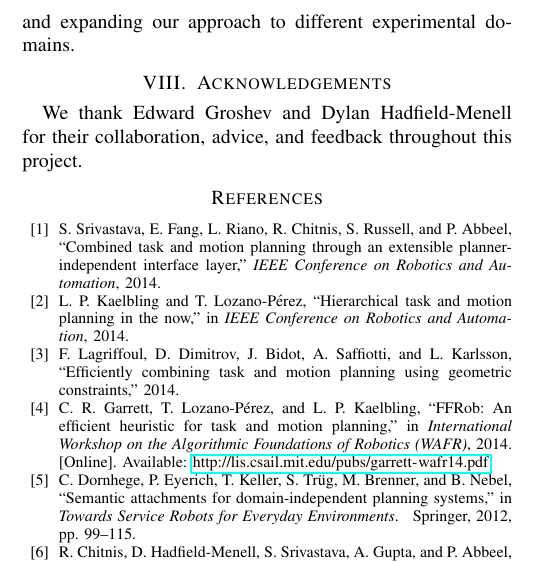
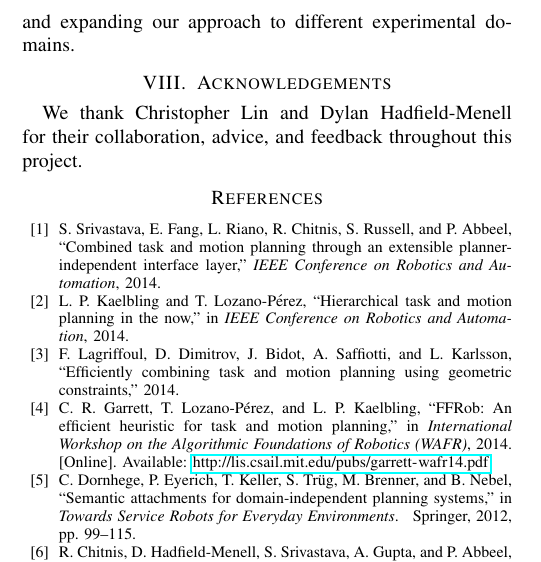
Before and after one commit to ronuchit/cs287_report, a LaTeX paper (root.tex, which reads acknowledgements.tex): part of one column of page 6 of 6, cut so that both start at the same text. Compiled offline with pdfLaTeX.

```diff
--- a/acknowledgements.tex
+++ b/acknowledgements.tex
@@ -1,3 +1,3 @@
 \section{Acknowledgements}
-We thank Edward Groshev and Dylan Hadfield-Menell for their collaboration, advice, and feedback
+We thank Christopher Lin and Dylan Hadfield-Menell for their collaboration, advice, and feedback
 throughout this project.
```
Also changed, not shown: images/results_bar_time.png, root.pdf.
